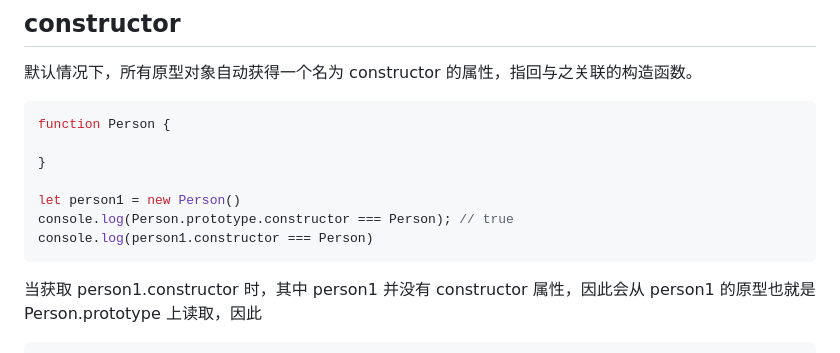
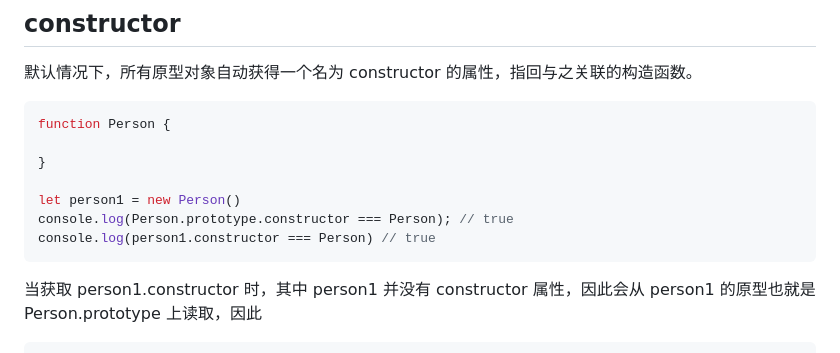
Before and after one commit to ninenan/algorithm, a Markdown page: src/interview/原型.md, the part around the change. Rendered like a GitHub page.

Commit message:
chore: prototype

````diff
--- a/src/interview/原型.md
+++ b/src/interview/原型.md
@@ -70,7 +70,7 @@ function Person {
 
 let person1 = new Person()
 console.log(Person.prototype.constructor === Person); // true
-console.log(person1.constructor === Person)
+console.log(person1.constructor === Person) // true
 ```
 
 当获取 person1.constructor 时，其中 person1 并没有 constructor 属性，因此会从 person1 的原型也就是 Person.prototype 上读取，因此
````
